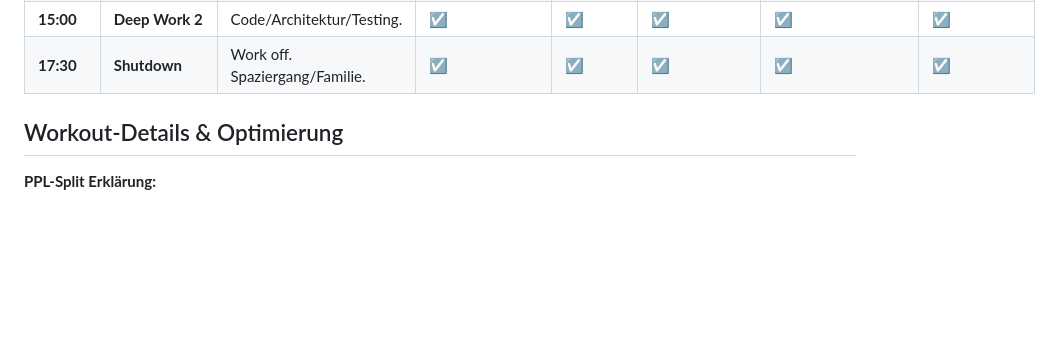
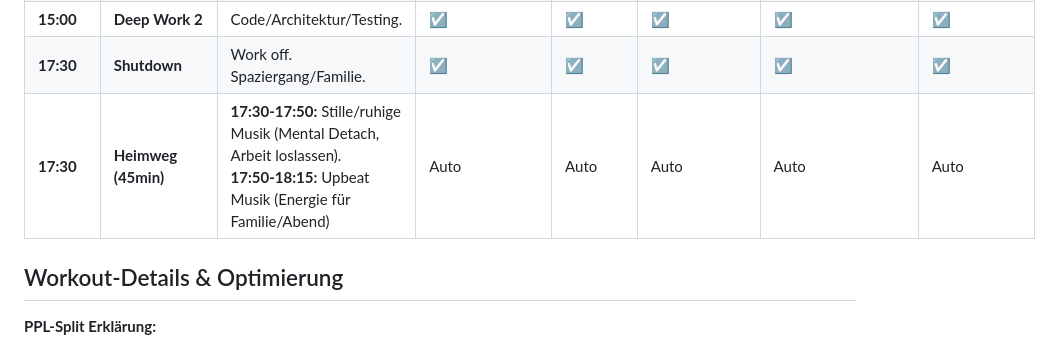
Before and after one commit to hidry/Tools, a Markdown page: Anleitungen/routinen/winter-wochenroutine.md, the part around the change. Drawn GitHub-style; blank space fills up the shorter version.

Commit message:
Add 45min commute home routine to daily schedule
- Add structured decompression protocol for car commute
- 17:30-17:50: Silence/calm music (mental detach from work)
- 17:50-18:15: Upbeat music (energy boost for family time)
- Mirrors morning commute structure for consistency

```diff
--- a/Anleitungen/routinen/winter-wochenroutine.md
+++ b/Anleitungen/routinen/winter-wochenroutine.md
@@ -20,6 +20,7 @@
 | **14:00** | **Energie-Reset** | **10min Spaziergang** (draußen, Stille).<br>**Großraumbüro-Alt:** Box Breathing (2min) oder Mikro-Meditation am Schreibtisch | ☑ | ☑ | ☑ | ☑ | ☑ |
 | **15:00** | **Deep Work 2** | Code/Architektur/Testing. | ☑ | ☑ | ☑ | ☑ | ☑ |
 | **17:30** | **Shutdown** | Work off. Spaziergang/Familie. | ☑ | ☑ | ☑ | ☑ | ☑ |
+| **17:30** | **Heimweg (45min)** | **17:30-17:50:** Stille/ruhige Musik (Mental Detach, Arbeit loslassen).<br>**17:50-18:15:** Upbeat Musik (Energie für Familie/Abend) | Auto | Auto | Auto | Auto | Auto |
 
 ## Workout-Details & Optimierung
 
```
